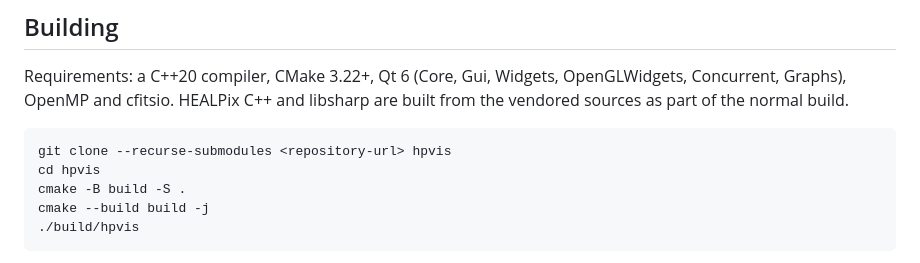
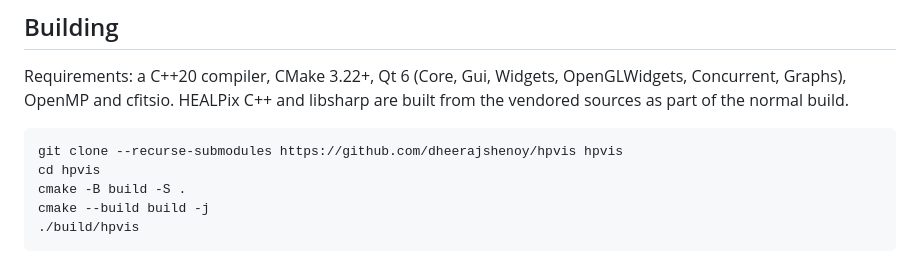
Before and after one commit to dheerajshenoy/hpvis, a Markdown page: README.md, the part around the change. GitHub-like rendering.

Commit message:
Update installation instruction

````diff
--- a/README.md
+++ b/README.md
@@ -41,7 +41,7 @@ OpenGLWidgets, Concurrent, Graphs), OpenMP and cfitsio. HEALPix C++ and
 libsharp are built from the vendored sources as part of the normal build.
 
 ```sh
-git clone --recurse-submodules <repository-url> hpvis
+git clone --recurse-submodules https://github.com/dheerajshenoy/hpvis hpvis
 cd hpvis
 cmake -B build -S .
 cmake --build build -j
````
